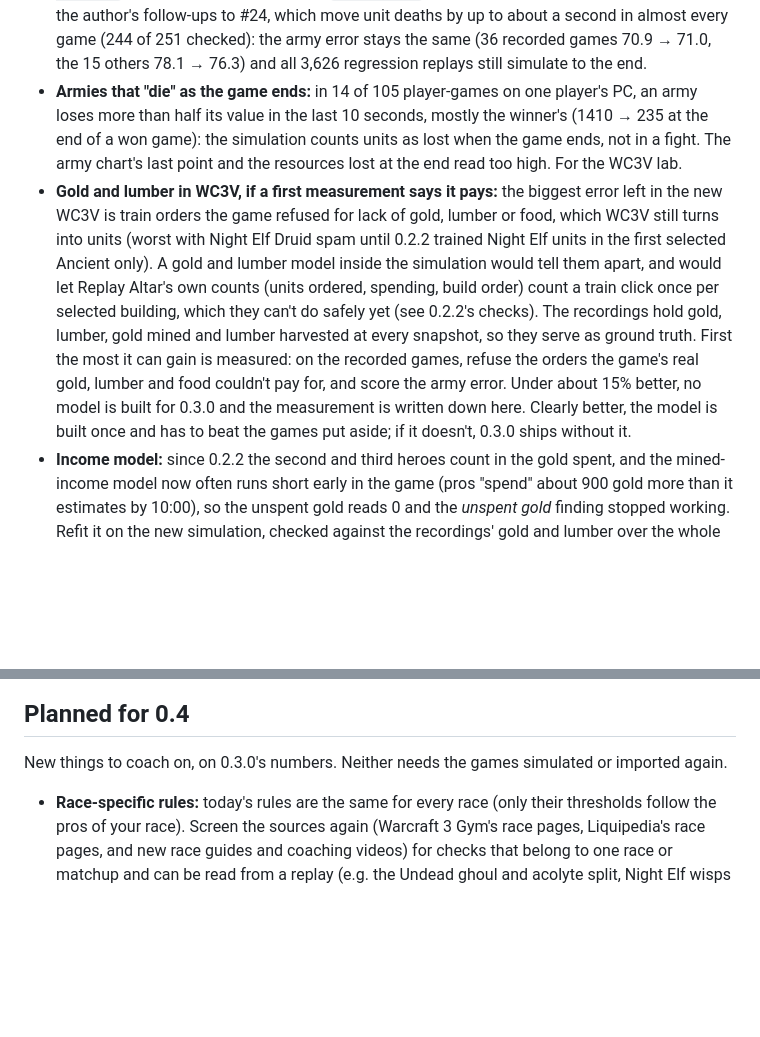
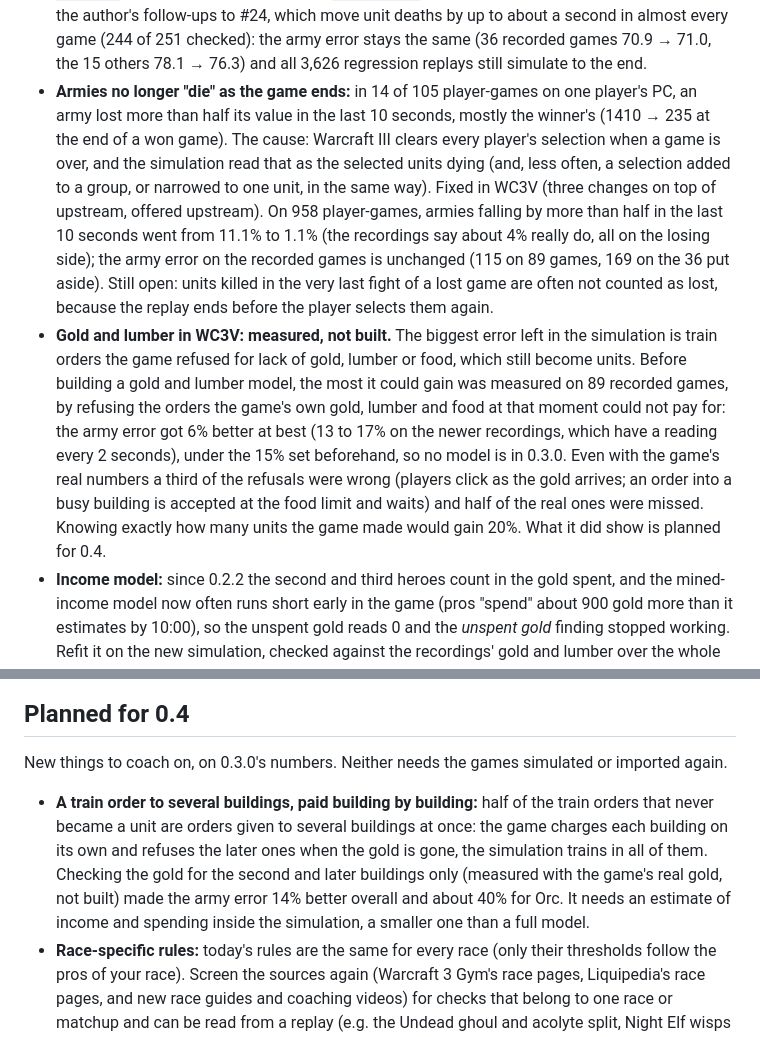
Before and after one commit to bubunuh/replay-altar, a Markdown page: CHANGELOG.md, 2 parts joined by grey strips. Drawn GitHub-style; blank space fills up the shorter version.

Commit message:
CHANGELOG: gold and lumber measured, not built; end-of-game armies fixed
Co-Authored-By: Claude Fable 5.2 <noreply@anthropic.com>

```diff
--- a/CHANGELOG.md
+++ b/CHANGELOG.md
@@ -290,22 +290,26 @@ the simulation is settled. New rules are for 0.4.
   the author's follow-ups to #24, which move unit deaths by up to about a second in almost every
   game (244 of 251 checked): the army error stays the same (36 recorded games 70.9 → 71.0, the 15
   others 78.1 → 76.3) and all 3,626 regression replays still simulate to the end.
-- **Armies that "die" as the game ends:** in 14 of 105 player-games on one player's PC, an army
-  loses more than half its value in the last 10 seconds, mostly the winner's (1410 → 235 at the
-  end of a won game): the simulation counts units as lost when the game ends, not in a fight. The
-  army chart's last point and the resources lost at the end read too high. For the WC3V lab.
-- **Gold and lumber in WC3V, if a first measurement says it pays:** the biggest error left in the
-  new WC3V is train orders the game refused for lack of gold, lumber or food, which WC3V still
-  turns into units (worst with Night Elf Druid spam until 0.2.2 trained Night Elf units in the
-  first selected Ancient only). A gold and lumber model inside the simulation would tell them
-  apart, and would let Replay Altar's own counts (units ordered, spending, build order) count a
-  train click once per selected building, which they can't do safely yet (see 0.2.2's checks).
-  The recordings hold gold, lumber, gold mined and lumber harvested at every snapshot, so they
-  serve as ground truth. First the most it can gain is measured: on the recorded games, refuse the
-  orders the game's real gold, lumber and food couldn't pay for, and score the army error. Under
-  about 15% better, no model is built for 0.3.0 and the measurement is written down here.
-  Clearly better, the model is built once and has to beat the games put aside; if it doesn't,
-  0.3.0 ships without it.
+- **Armies no longer "die" as the game ends:** in 14 of 105 player-games on one player's PC, an
+  army lost more than half its value in the last 10 seconds, mostly the winner's (1410 → 235 at
+  the end of a won game). The cause: Warcraft III clears every player's selection when a game is
+  over, and the simulation read that as the selected units dying (and, less often, a selection
+  added to a group, or narrowed to one unit, in the same way). Fixed in WC3V (three changes on top
+  of upstream, offered upstream). On 958 player-games, armies falling by more than half in the
+  last 10 seconds went from 11.1% to 1.1% (the recordings say about 4% really do, all on the
+  losing side); the army error on the recorded games is unchanged (115 on 89 games, 169 on the 36
+  put aside). Still open: units killed in the very last fight of a lost game are often not counted
+  as lost, because the replay ends before the player selects them again.
+- **Gold and lumber in WC3V: measured, not built.** The biggest error left in the simulation is
+  train orders the game refused for lack of gold, lumber or food, which still become units. Before
+  building a gold and lumber model, the most it could gain was measured on 89 recorded games, by
+  refusing the orders the game's own gold, lumber and food at that moment could not pay for: the
+  army error got 6% better at best (13 to 17% on the newer recordings, which have a reading every
+  2 seconds), under the 15% set beforehand, so no model is in 0.3.0. Even with the game's real
+  numbers a third of the refusals were wrong (players click as the gold arrives; an order into a
+  busy building is accepted at the food limit and waits) and half of the real ones were missed.
+  Knowing exactly how many units the game made would gain 20%. What it did show is planned for
+  0.4.
 - **Income model:** since 0.2.2 the second and third heroes count in the gold spent, and the
   mined-income model now often runs short early in the game (pros "spend" about 900 gold more than
   it estimates by 10:00), so the unspent gold reads 0 and the *unspent gold* finding stopped
@@ -341,6 +345,12 @@ the simulation is settled. New rules are for 0.4.
 
 New things to coach on, on 0.3.0's numbers. Neither needs the games simulated or imported again.
 
+- **A train order to several buildings, paid building by building:** half of the train orders
+  that never became a unit are orders given to several buildings at once: the game charges each
+  building on its own and refuses the later ones when the gold is gone, the simulation trains in
+  all of them. Checking the gold for the second and later buildings only (measured with the game's
+  real gold, not built) made the army error 14% better overall and about 40% for Orc. It needs an
+  estimate of income and spending inside the simulation, a smaller one than a full model.
 - **Race-specific rules:** today's rules are the same for every race (only their thresholds follow
   the pros of your race). Screen the sources again (Warcraft 3 Gym's race pages, Liquipedia's race
   pages, and new race guides and coaching videos) for checks that belong to one race or matchup and
```
